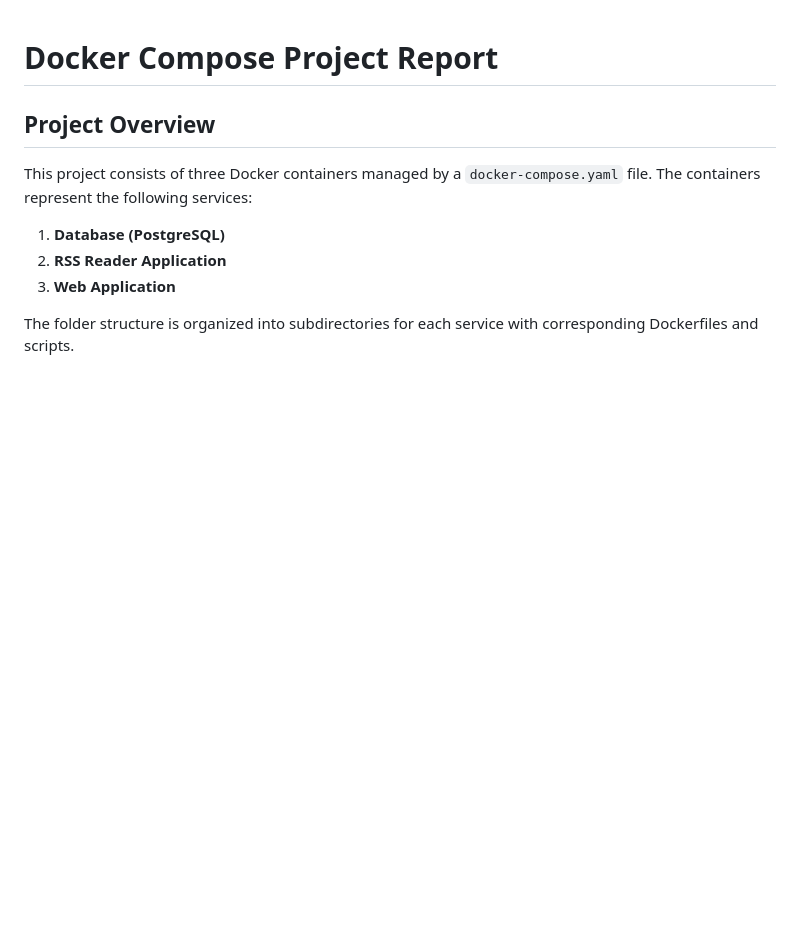
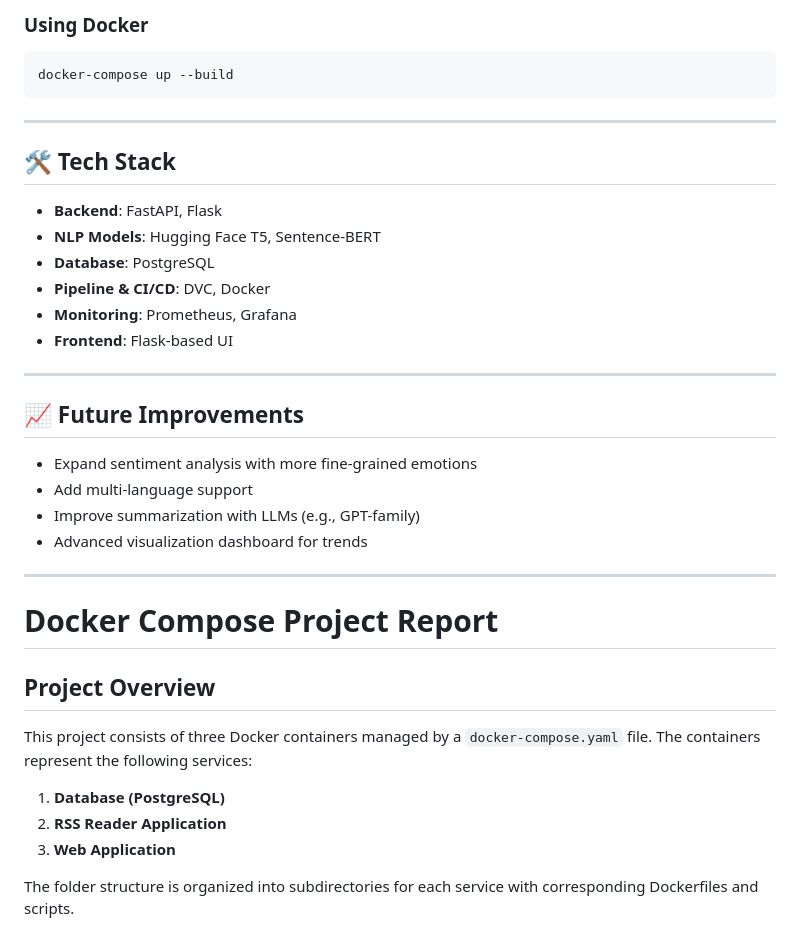
Before and after one commit to Sankalp43/News-Twitter-Sentiment-Tracker, a Markdown page: README.md, the part around one of its changes. Rendered like a GitHub page; blank space fills up the shorter version.

````diff
--- a/README.md
+++ b/README.md
@@ -1,3 +158,32 @@
+### Using Docker
+
+```bash
+docker-compose up --build
+```
+
+---
+
+## 🛠 Tech Stack
+
+* **Backend**: FastAPI, Flask
+* **NLP Models**: Hugging Face T5, Sentence-BERT
+* **Database**: PostgreSQL
+* **Pipeline & CI/CD**: DVC, Docker
+* **Monitoring**: Prometheus, Grafana
+* **Frontend**: Flask-based UI
+
+---
+
+## 📈 Future Improvements
+
+* Expand sentiment analysis with more fine-grained emotions
+* Add multi-language support
+* Improve summarization with LLMs (e.g., GPT-family)
+* Advanced visualization dashboard for trends
+
+---
+
+
 # Docker Compose Project Report
 
 ## Project Overview
````
Also changed, not shown: other parts of README.md (+157 -0 lines).
